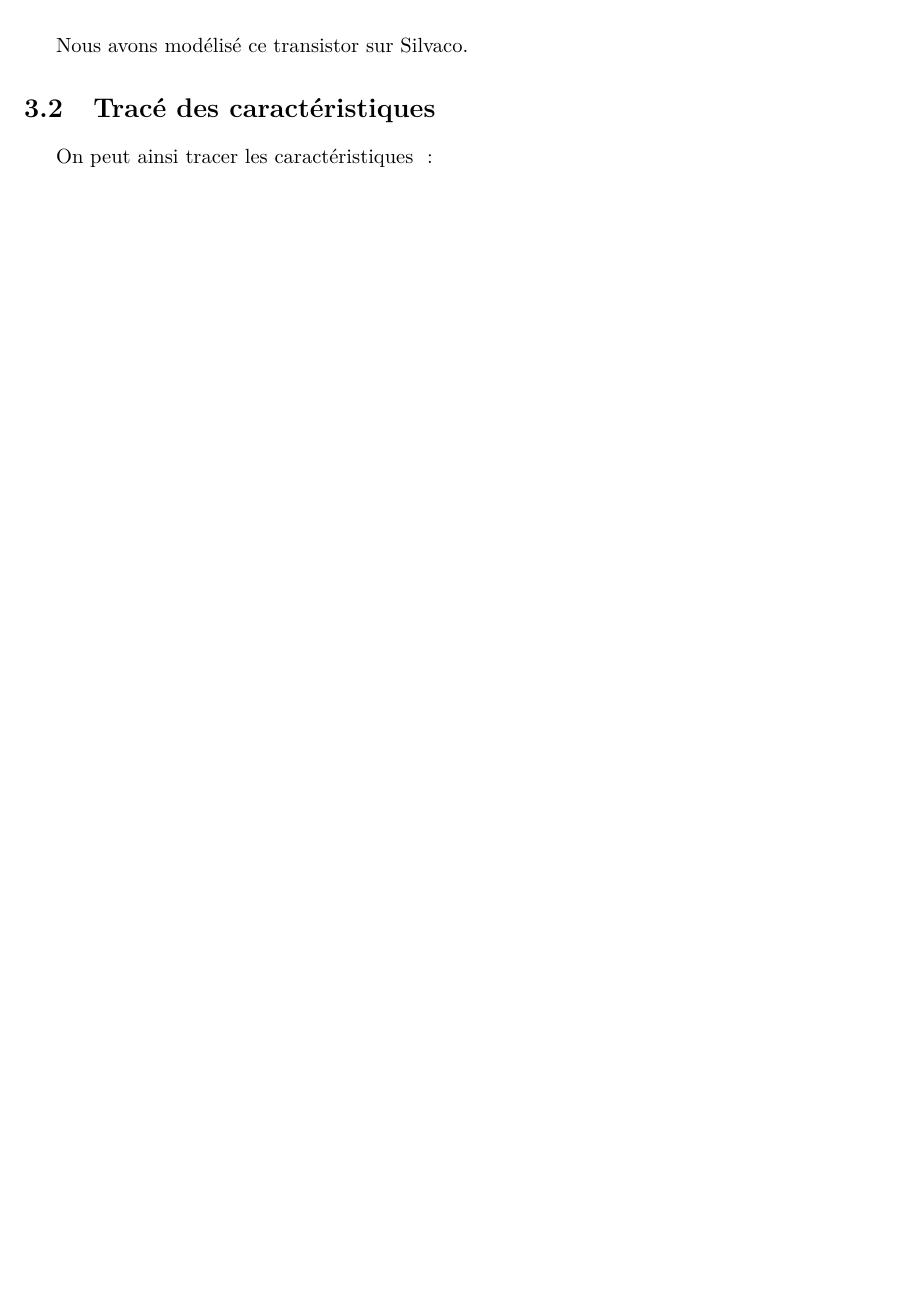
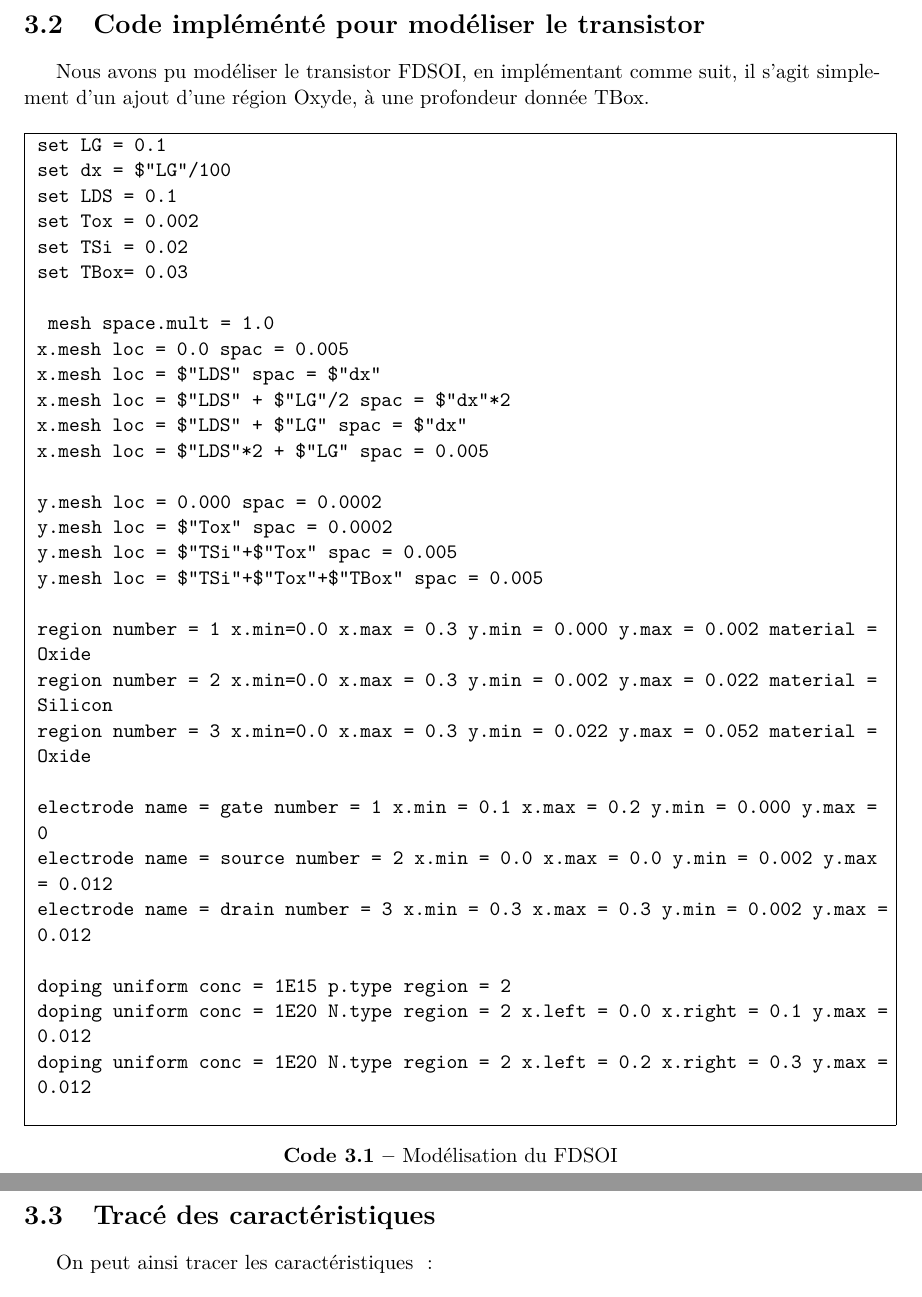
Before and after one commit to Salamandar/BEetTPs, a LaTeX document (Simulation Électronique/Rapport/TPsimul.tex): part of page 11 of 16 before the commit and two parts of pages 12 and 13 of 17 after it, the two joined at a grey line, cut at the place of the change, the shorter picture padded with empty space. Compiled offline with pdfLaTeX.

Commit message:
La fin de simu ? Check Please

```diff
--- a/Simulation Électronique/Rapport/TPsimul.tex
+++ b/Simulation Électronique/Rapport/TPsimul.tex
@@ -13,6 +13,7 @@
 \usepackage{float}
 \usepackage{textcomp}
 \usepackage{newfloat}
+\usepackage{listings}
 \usepackage{fancyhdr}
 \lhead{}
 \chead{}
@@ -20,6 +21,9 @@
 
 \DeclareFloatingEnvironment[fileext=frm,placement={!ht},name=Tableau]{tableau}
 \captionsetup[tableau]{labelfont=bf}
+
+\DeclareFloatingEnvironment[fileext=frm,placement={!ht},name=Code]{code}
+\captionsetup[code]{labelfont=bf}
 
 % \pdfsuppresswarningpagegroup=1
 \title{Rapport de Stage d'Application}
@@ -255,7 +268,7 @@ On passe à une architecture Fully Depleted Silicon On Insulator (FDSOI), qui pe
 
 \begin{figure}[H]
     \centering
-    \begin{tikzpicture}
+    \begin{tikzpicture}[scale=1.4]
         \fill [color=gray!20] (3,5)--(7,5)--(7,4.8)--(3,4.8)--cycle;
         \fill [color=black] (3,5)--(7,5)--(7,5.2)--(3,5.2)--cycle;
         \draw [thick] (0,5)--(10,5);
@@ -271,8 +287,55 @@ On passe à une architecture Fully Depleted Silicon On Insulator (FDSOI), qui pe
     \label{SchemaFDSOI}
 \end{figure}
 
-Nous avons modélisé ce transistor sur Silvaco.
+Cette architecture empêche les porteurs, et le champs d'accéder à tout le substrat Si, car celui-ci est remplacé par de l'oxyde.
+\newpage
 
+\section{Code impléménté pour modéliser le transistor}
+Nous avons pu modéliser le transistor FDSOI, en implémentant comme suit, il s'agit simplement d'un ajout d'une région Oxyde, à une profondeur donnée TBox.
+
+\begin{code}[H]
+\noindent\fbox{
+\begin{minipage}{\textwidth}
+    \noindent
+    \texttt{\noindent
+set LG  = 0.1\\
+set dx  = \$"LG"/100\\
+set LDS = 0.1\\
+set Tox = 0.002\\
+set TSi = 0.02\\
+set TBox= 0.03\\
+}
+
+\texttt{
+mesh space.mult = 1.0\\
+x.mesh loc = 0.0                spac = 0.005\\
+x.mesh loc = \$"LDS"             spac = \$"dx"\\
+x.mesh loc = \$"LDS" + \$"LG"/2   spac = \$"dx"*2\\
+x.mesh loc = \$"LDS" + \$"LG"     spac = \$"dx"\\
+x.mesh loc = \$"LDS"*2 + \$"LG"   spac = 0.005\\
+}
+
+\texttt{y.mesh loc = 0.000                 spac = 0.0002\\
+y.mesh loc = \$"Tox"                spac = 0.0002\\
+y.mesh loc = \$"TSi"+\$"Tox"         spac = 0.005\\
+y.mesh loc = \$"TSi"+\$"Tox"+\$"TBox" spac = 0.005}\\
+
+\texttt{region number = 1 x.min=0.0 x.max = 0.3 y.min = 0.000 y.max = 0.002 material = Oxide\\
+region number = 2 x.min=0.0 x.max = 0.3 y.min = 0.002 y.max = 0.022 material = Silicon\\
+region number = 3 x.min=0.0 x.max = 0.3 y.min = 0.022 y.max = 0.052 material = Oxide\\}
+
+
+\texttt{electrode name = gate   number = 1 x.min = 0.1 x.max = 0.2 y.min = 0.000 y.max = 0\\
+electrode name = source number = 2 x.min = 0.0 x.max = 0.0 y.min = 0.002 y.max = 0.012\\
+electrode name = drain  number = 3 x.min = 0.3 x.max = 0.3 y.min = 0.002 y.max = 0.012\\}
+
+\texttt{doping uniform conc = 1E15 p.type region = 2\\
+doping uniform conc = 1E20 N.type region = 2 x.left = 0.0 x.right = 0.1 y.max = 0.012\\
+doping uniform conc = 1E20 N.type region = 2 x.left = 0.2 x.right = 0.3 y.max = 0.012\\}
+\end{minipage}}
+\caption{Modélisation du FDSOI}
+\end{code}
+\newpage
 \section{Tracé des caractéristiques}
 
 On peut ainsi tracer les caractéristiques :
```
Also changed, not shown: Simulation Électronique/Rapport/TPsimul.tex (46 more changed lines).
